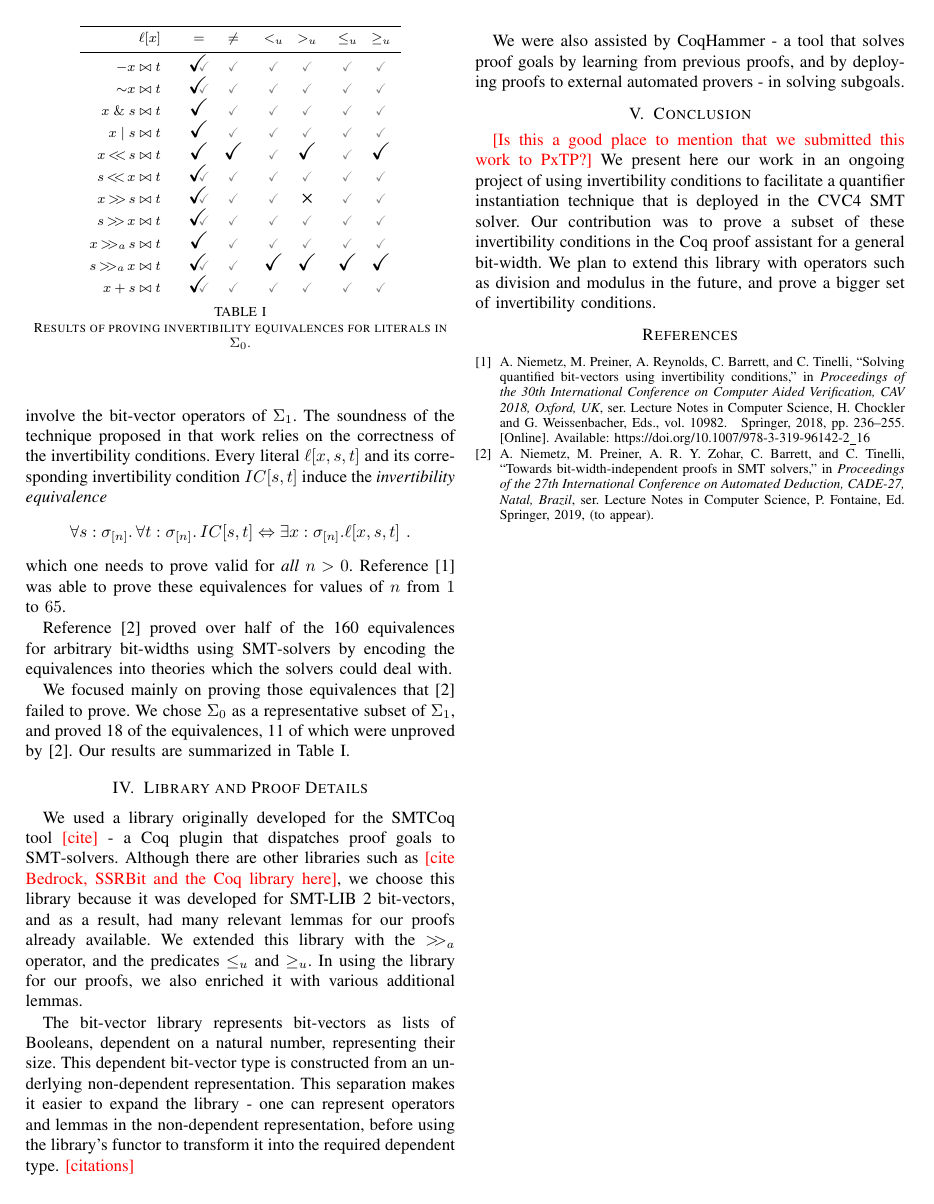
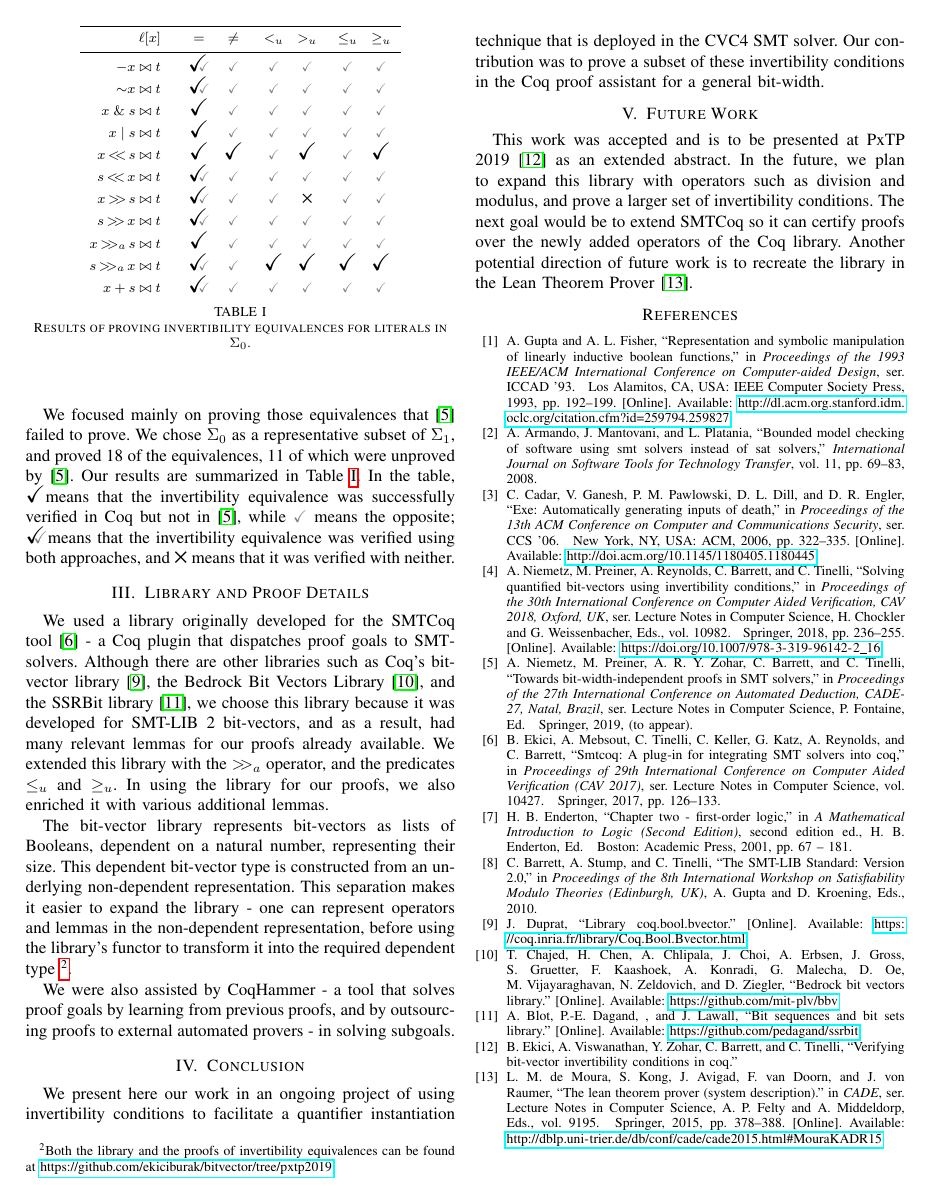
Before and after one commit to arjunvish/fmcad2019, a LaTeX paper (main.tex, which reads generic.bib): page 2 of 2. Compiled offline with pdfLaTeX; a missing font is replaced by an installed copy or a similar font; a LaTeX package or settings file that is missing is left out.

Commit message:
Final version of report

```diff
--- a/generic.bib
+++ b/generic.bib
@@ -34,0 +41,20 @@
+	    Cesare Tinelli},
+  title = {Verifying Bit-vector Invertibility Conditions in Coq}
+  booktitle = {Proof eXchange for Theorem Proving, {PxTP 2019}, Natal, Brazil},
+  year = {2019},
+  note = {(to appear)},
+}
+
+@inproceedings{SMTLib2010,
+	Author = {Clark Barrett and Aaron Stump and Cesare Tinelli},
+	Booktitle = {Proceedings of the 8th International Workshop on Satisfiability Modulo Theories (Edinburgh, UK)},
+	Editor = {A.~Gupta and D.~Kroening},
+	Title = {{The SMT-LIB Standard: Version 2.0}},
+	Year = 2010}
+
+@inproceedings{Gupta:1993:RSM:259794.259827,
+ author = {Gupta, Aarti and Fisher, Allan L.},
+ title = {Representation and Symbolic Manipulation of Linearly Inductive Boolean Functions},
+ booktitle = {Proceedings of the 1993 IEEE/ACM International Conference on Computer-aided Design},
+ series = {ICCAD '93},
+ year = {1993},
@@ -34,0 +64,13 @@
+ numpages = {8},
+ url = {http://dl.acm.org.stanford.idm.oclc.org/citation.cfm?id=259794.259827},
+ acmid = {259827},
+ publisher = {IEEE Computer Society Press},
+ address = {Los Alamitos, CA, USA},
+}
+
+@article{Armando2008BoundedMC,
+  title={Bounded model checking of software using SMT solvers instead of SAT solvers},
+  author={Alessandro Armando and Jacopo Mantovani and Lorenzo Platania},
+  journal={International Journal on Software Tools for Technology Transfer},
+  year={2008},
+  volume={11},
@@ -34,0 +82,4 @@
+ title = {EXE: Automatically Generating Inputs of Death},
+ booktitle = {Proceedings of the 13th ACM Conference on Computer and Communications Security},
+ series = {CCS '06},
+ year = {2006},
@@ -34,0 +89,6 @@
+ numpages = {14},
+ url = {http://doi.acm.org/10.1145/1180405.1180445},
+ doi = {10.1145/1180405.1180445},
+ acmid = {1180445},
+ publisher = {ACM},
+ address = {New York, NY, USA},
@@ -34,0 +105,8 @@
+               Clark Barrett},
+  title     = {SMTCoq: {A} Plug-In for Integrating {SMT} Solvers into Coq},
+  booktitle = {Proceedings of 29th International Conference on Computer Aided Verification ({CAV} 2017)},
+  series    = {Lecture Notes in Computer Science},
+  volume    = {10427},
+  pages     = {126--133},
+  publisher = {Springer},
+  year      = {2017}
@@ -34,0 +118,6 @@
+booktitle = "A Mathematical Introduction to Logic (Second Edition)",
+publisher = "Academic Press",
+edition = "Second Edition",
+address = "Boston",
+pages = "67 - 181",
+year = "2001",
@@ -34,0 +131,2 @@
+  title = {Library Coq.Bool.Bvector},
+  url = {https://coq.inria.fr/library/Coq.Bool.Bvector.html}
@@ -34,0 +139,7 @@
+  title = {Bedrock Bit Vectors Library},
+  url = {https://github.com/mit-plv/bbv}}
+
+@misc{ssrbit,
+  author = {Arthur Blot and Pierre-Evariste Dagand and and Julia Lawall},
+  title = {Bit Sequences and Bit Sets Library},
+  url = {https://github.com/pedagand/ssrbit}}
@@ -34,0 +150 @@
+  booktitle = {CADE},
@@ -34,0 +155,9 @@
+  keywords = {dblp},
+  pages = {378-388},
+  publisher = {Springer},
+  series = {Lecture Notes in Computer Science},
+  title = {The Lean Theorem Prover (System Description).},
+  url = {http://dblp.uni-trier.de/db/conf/cade/cade2015.html#MouraKADR15},
+  volume = 9195,
+  year = 2015
+}
--- a/main.tex
+++ b/main.tex
@@ -21,6 +21,7 @@
 \usepackage{semantic}
 \usepackage{tikz}
 \usepackage{wasysym}
+\usepackage{hyperref}
 \usepackage{cleveref}
 
 \BeforeBeginEnvironment{minted}{\begin{tcolorbox}}%
@@ -216,4 +191,3 @@ a representative set of literals $\ell$ having a single occurrence of $x$,
 that involve the bit-vector operators of $\cavsig$.
 The soundness of the technique proposed in that work
 relies on the correctness of the invertibility conditions.
-Every literal $\ell[x,s,t]$ and its corresponding invertibility condition $IC[s,t]$
@@ -235,6 +214,12 @@ that \cite{b2} failed to prove. We chose $\coqsig$ as a
 representative subset of $\cavsig$, and proved 18 of the
 equivalences, 11 of which were unproved by \cite{b2}. Our
 results are summarized in \Cref{icresults}.
+In the table, \coqp means that the invertibility
+equivalence was successfully verified in \coq
+but not in~\cite{b2}, while \cadep means the
+opposite; \both means that the invertibility
+equivalence was verified using both approaches,
+and \none means that it was verified with neither.
 
 \begin{table}
 	\begin{center}
@@ -282,10 +267,12 @@ results are summarized in \Cref{icresults}.
 \section{Library and Proof Details}
 \label{proofs}
 We used a library originally developed for the
-\smtcoq tool \rem{cite} - a \coq plugin
+\smtcoq tool~\cite{DBLP:conf/cav/EkiciMTKKRB17}
+- a \coq plugin
 that dispatches proof goals to \smt-solvers.
 Although there are other libraries such as
-\rem{cite Bedrock, SSRBit and the Coq library here},
+\coq's bit-vector library~\cite{coqbvlib},
+the Bedrock Bit Vectors Library~\cite{bbvlib}, and the SSRBit library~\cite{ssrbit},
 we choose this library because it was developed
 for \smtlib bit-vectors, and as a result, had many
 relevant lemmas for our proofs already available.
@@ -302,25 +289,36 @@ representation. This separation makes it easier to
 expand the library - one can represent operators
 and lemmas in the non-dependent representation,
 before using the library's functor to transform it
-into the required dependent type. \rem{citations}
+into the required dependent type
+\footnote{Both the library and the proofs of invertibility equivalences can be found at \url{https://github.com/ekiciburak/bitvector/tree/pxtp2019}}.
 
 We were also assisted by CoqHammer - a tool that
 solves proof goals by learning from previous proofs,
-and by deploying proofs to external automated provers
+and by outsourcing proofs to external automated provers
  - in solving subgoals.
 
 \section{Conclusion}
 \label{conc}
-\rem{Is this a good place to mention that we submitted this
-	work to PxTP?} We present here our work in an ongoing
+We present here our work in an ongoing
 project of using invertibility conditions to facilitate a
 quantifier instantiation technique that is deployed in
 the \cvcfour SMT solver. Our contribution was to
 prove a subset of these invertibility conditions in the
-\coq proof assistant for a general bit-width. We plan
-to extend this library with operators such as division and
-modulus in the future, and prove a bigger set of invertibility conditions.
+\coq proof assistant for a general bit-width.
 
+\section{Future Work}
+\label{future}
+This work was accepted and is to be presented at PxTP
+2019~\cite{b3} as an extended abstract.
+In the future, we plan to expand this library
+with operators such as division and
+modulus, and prove a larger set of
+invertibility conditions. The next goal would be
+to extend SMTCoq so it can certify proofs
+over the newly added operators of the Coq library.
+Another potential
+direction of future work is to recreate the library
+in the Lean Theorem Prover \cite{conf/cade/MouraKADR15}.
 
 %\section*{References}
 %
```
Also changed, not shown: generic.bib (53 more changed lines), main.tex (75 more changed lines).
